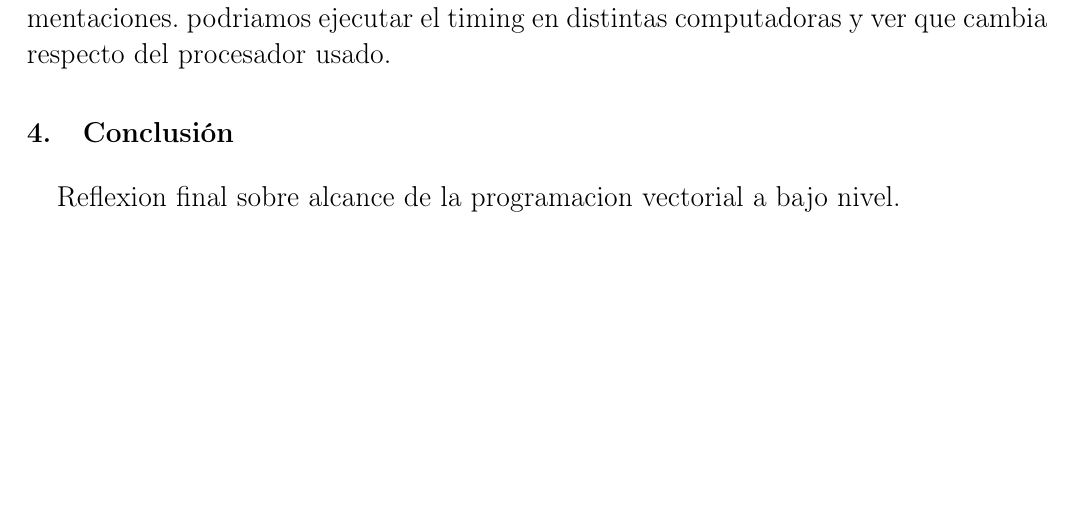
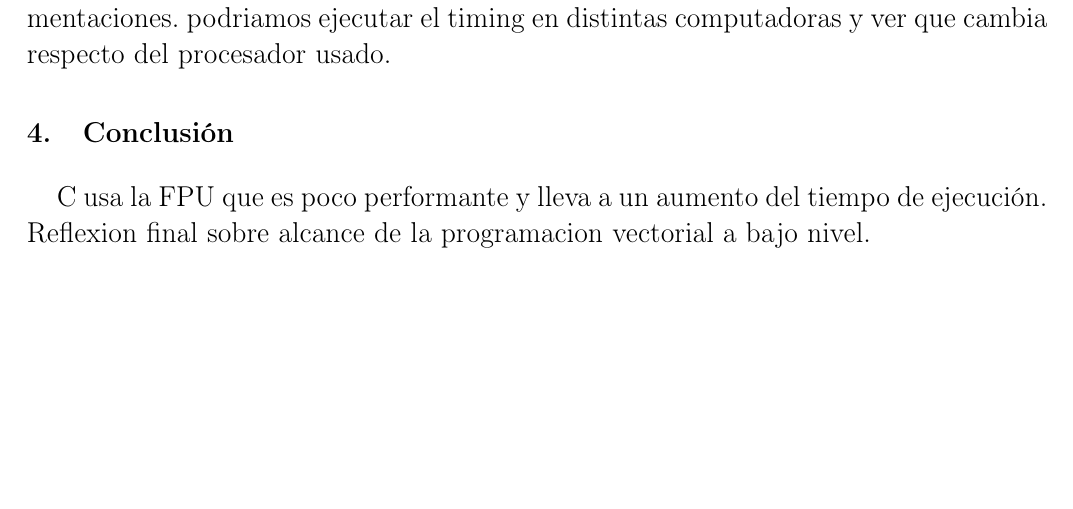
Before and after one commit to sizcovich/TPs-OrgaII, a LaTeX document (tp2/Informe.tex): part of page 5 of 5, cut so that both start at the same text. Compiled offline with pdfLaTeX.

Commit message:
agregue una cosita del informe para no olvidarme

```diff
--- a/tp2/Informe.tex
+++ b/tp2/Informe.tex
@@ -122,6 +122,7 @@ tenemos que ver el codigo en asm creado por el .c para decir por que nuestro asm
 tenemos que hacer un grafico, creo que podriamos hacer uno que para cada funcion que hicimos ponga el tiempo que tardo en asm y en .c y que una por un lado todos los .c y por el otro todos los .asm cuestion de ver precisamente cual es la relacion entre la velocidad de un asm y de un .c. tambien tenemos que hacer uno que muestre graficamente el contenido de los xmm a medida que avanza la ejecucion del programa\newline
 aca hay que poner tablas y graficos con los resultados. analizar y comparar las implementaciones. podriamos ejecutar el timing en distintas computadoras y ver que cambia respecto del procesador usado.
 \section{Conclusi\'on}
+C usa la FPU que es poco performante y lleva a un aumento del tiempo de ejecución.\newline
 Reflexion final sobre alcance de la programacion vectorial a bajo nivel.
 
 \end{document}
```
Also changed, not shown: 1 other file.
